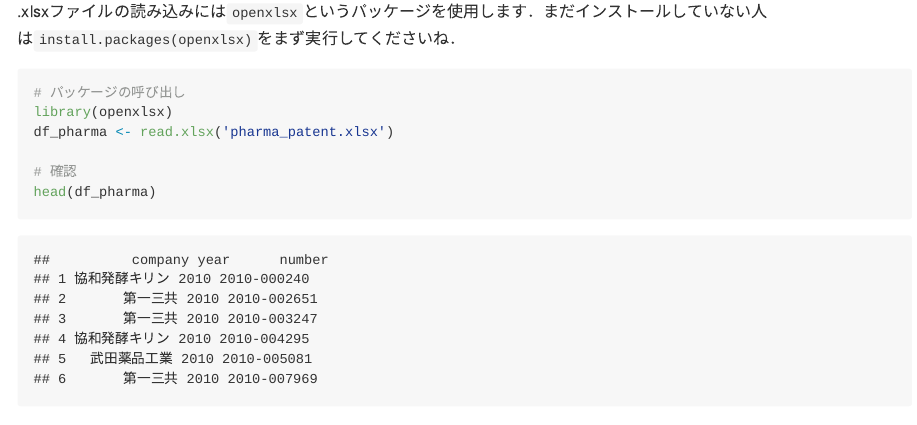
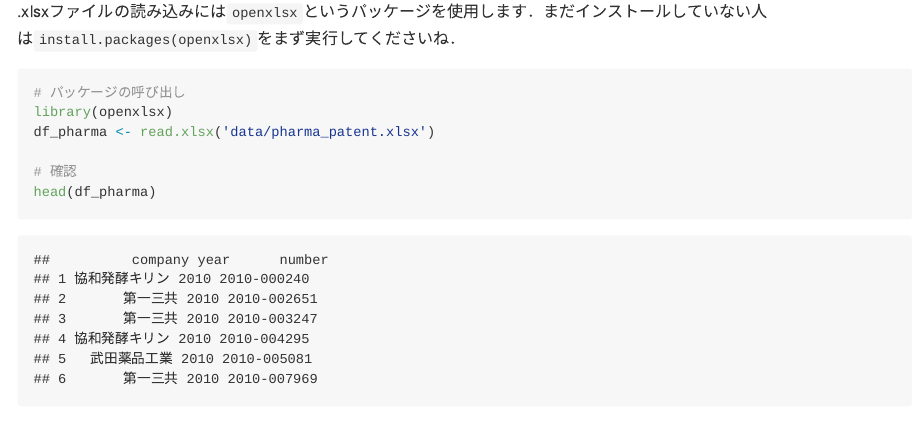
Before and after one commit to YoshinariNamba/subzemi_2021, an R Markdown document (sub21_0701.Rmd): the page in a window 1100 px wide, from 7450 px down, and a second part further down, joined at a grey line. Rendered offline with R 4.5, knitr and Pandoc, with nearby package versions; some code elsewhere in the file could not run offline.

Commit message:
file and update

````diff
--- a/sub21_0701.Rmd
+++ b/sub21_0701.Rmd
@@ -161,20 +161,20 @@ head(df_inventor)
 ```{r}
 # パッケージの呼び出し
 library(openxlsx)
-df_pharma <- read.xlsx('pharma_patent.xlsx')
+df_pharma <- read.xlsx('data/pharma_patent.xlsx')
 
 # 確認
 head(df_pharma)
 ```
 
-## 課題
+## ＃課題
 開発者・年度・企業ごとの取得特許件数をまとめたデータフレームを作成してください！
-
-### ゴール
 こんなイメージです．(`patent`が特許件数を表しています．)
 ![ゴール](pics/answer.png)
 
-### ヒント
+## ＃ヒント
 次のステップで進めるとうまくいくと思います．
 1.  `df_inventor`と`df_pharma`を結合し，`df_patent`というデータフレームを作成する
 2.  `df_patent`を集計する
+
+また，データの型や観測の重複に注意するようにしてください．
````
Also changed, not shown: sub21_0624.Rmd (+1 -1 lines), data/inventor.txt (renamed from inventor.txt), data/pharma_finance.xlsx (renamed from pharma_finance.xlsx), data/pharma_ma.xlsx (renamed from pharma_ma.xlsx), data/pharma_patent.xlsx (renamed from pharma_patent.xlsx), data/wage1_editted.csv (renamed from wage1_editted.csv), sub21_0624.md, sub21_0701.md, sub21_0701.Rmd (6 more changed lines).
